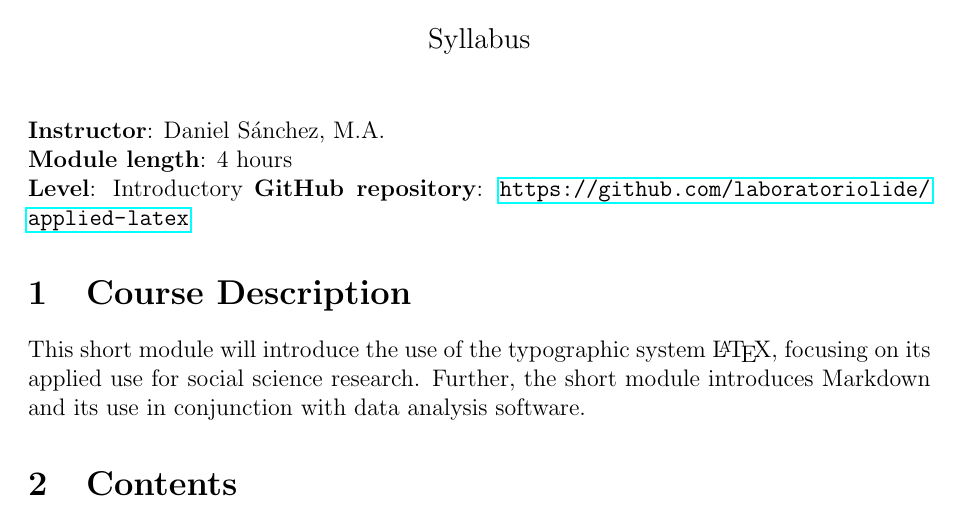
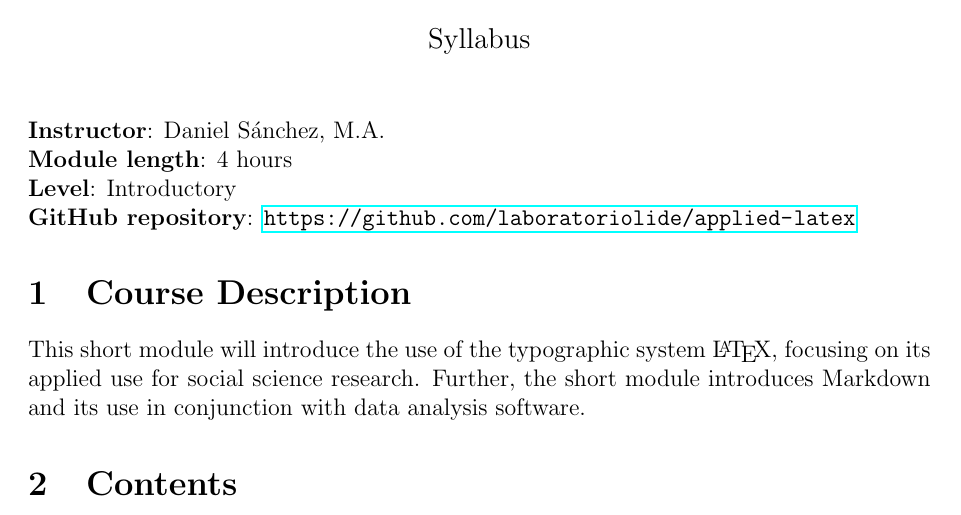
Before and after one commit to dsanchezp18/applied-latex, a LaTeX document (syllabus-english/applied_latex_syllabus_english.tex): part of page 1 of 4, cut so that both start at the same text. Compiled offline with pdfLaTeX.

Commit message:
update with minor changes

```diff
--- a/syllabus-english/applied_latex_syllabus_english.tex
+++ b/syllabus-english/applied_latex_syllabus_english.tex
@@ -19,7 +19,7 @@
 
 \noindent \textbf{Instructor}: Daniel Sánchez, M.A. \\
 \textbf{Module length}: 4 hours \\
-\textbf{Level}: Introductory
+\textbf{Level}: Introductory \\
 \textbf{GitHub repository}: \url{https://github.com/laboratoriolide/applied-latex}
 
 \section{Course Description}
```
Also changed, not shown: syllabus-english/applied_latex_syllabus_english.pdf, 3 other files.
